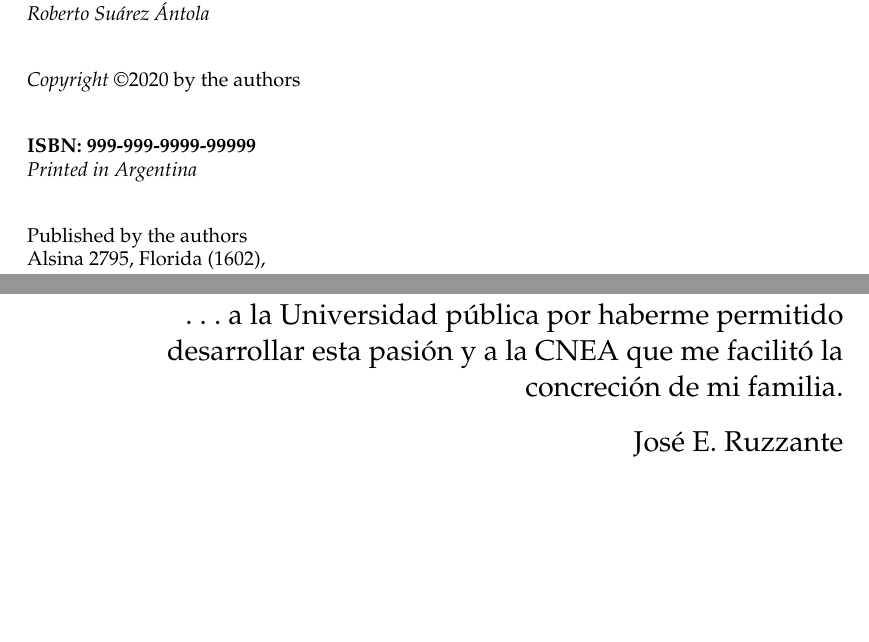
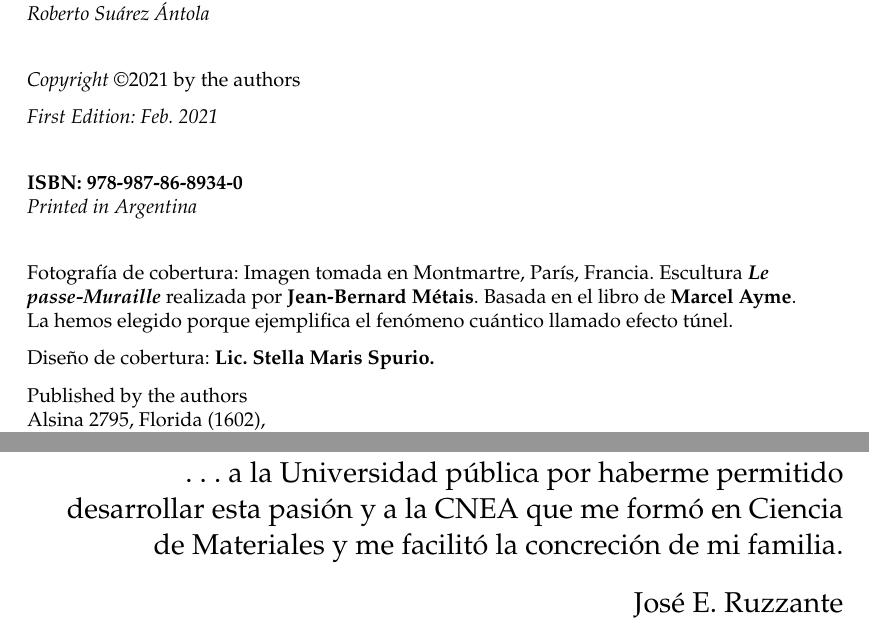
Before and after one commit to pablojosecarlo/LibroRuzzante, a LaTeX thesis (Plantilla-CESE-master/memoria.tex): two parts of pages 2 and 15 of 303, joined at a grey line, cut so that both start at the same text, the shorter picture padded with empty space. Compiled offline with pdfLaTeX.

Commit message:
Primera Edicion terminada y con ISBN

```diff
--- a/Plantilla-CESE-master/memoria.tex
+++ b/Plantilla-CESE-master/memoria.tex
@@ -231,12 +231,21 @@ Pablo Alonso Castillo and \\ %\authornameUno
 Roberto Suárez Ántola}
 \vspace{5mm}
 
-\textit{Copyright} \textcopyright 2020 by the authors
+\textit{Copyright} \textcopyright 2021 by the authors
+
+\textit{First Edition: Feb. 2021}
 \vspace{5mm}
 
-\textbf{ISBN: 999-999-9999-99999} \\
+\textbf{ISBN: 978-987-86-8934-0} \\
 \textit{Printed in Argentina}
 \vspace{5mm}
+
+Fotografía de cobertura: Imagen tomada en Montmartre, París, Francia. Escultura \textbf{\textit{Le passe-Muraille}} realizada por \textbf{Jean-Bernard Métais}. Basada en el libro de \textbf{Marcel Ayme}. La hemos elegido porque  ejemplifica el fenómeno cuántico llamado efecto túnel.
+
+Diseño de cobertura: \textbf{Lic. Stella Maris Spurio.}
+
+
+
 
 Published by the authors\\
 Alsina 2795, Florida (1602),\\
@@ -461,7 +470,7 @@ $\centerdot$ \textbf{Pablo J.C. Alonso Castillo}; es Licenciado en Física, por
 
 \vspace{0.5cm}
 \begin{flushright}
-{\Large \textbf \textit . . . a la Universidad pública por haberme permitido desarrollar esta pasión y a la CNEA que me facilitó la concreción de mi familia.  \\
+{\Large \textbf \textit . . . a la Universidad pública por haberme permitido desarrollar esta pasión y a la CNEA que me formó en Ciencia de Materiales y me facilitó la concreción de mi familia.  \\
 \vspace{5mm}
 José E. Ruzzante}
 \end{flushright}
```
Also changed, not shown: Plantilla-CESE-master/Appendices/AppendixElectromagnetismoClasico.tex (+1 -1 lines), Plantilla-CESE-master/Appendices/AppendixTermodinamicaDelMagnetismo.tex (+2 -3 lines), Plantilla-CESE-master/Figures/ISBN 1er Ed 2021.jpg (added), Plantilla-CESE-master/Figures/TapaLibroAdelanteISBN.pdf (added), Plantilla-CESE-master/Figures/TapaLibroAtrasISBN.pdf (added), Plantilla-CESE-master/Figures/lafoto.jpg (deleted), Plantilla-CESE-master/memoria.tex (6 more changed lines), 2 other files.
